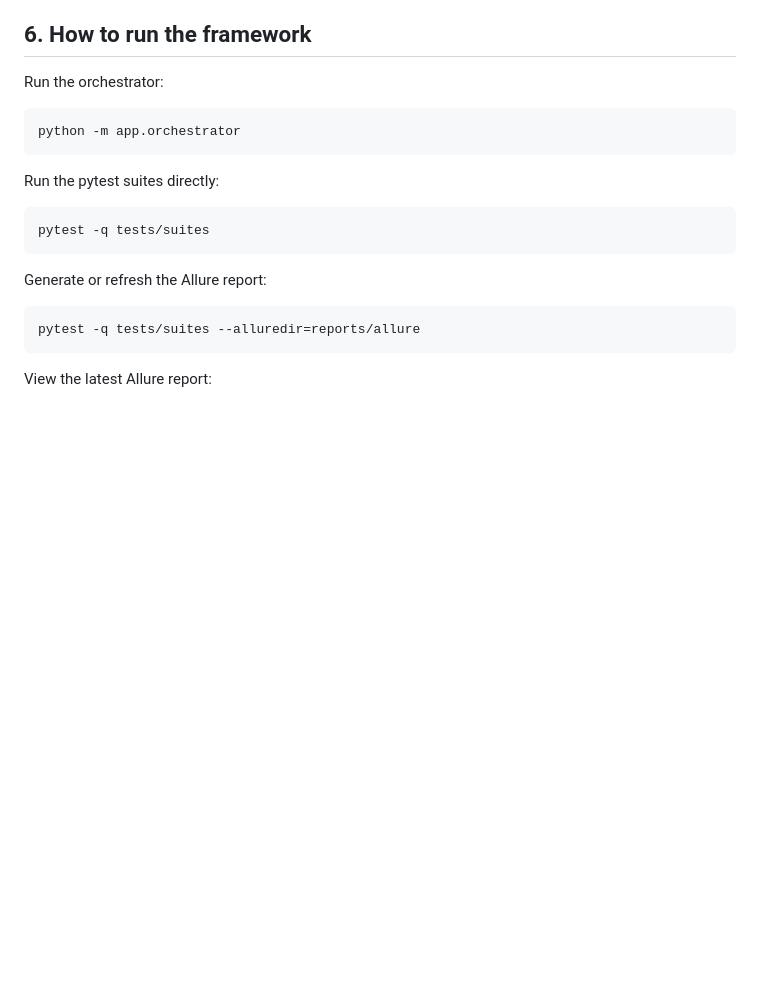
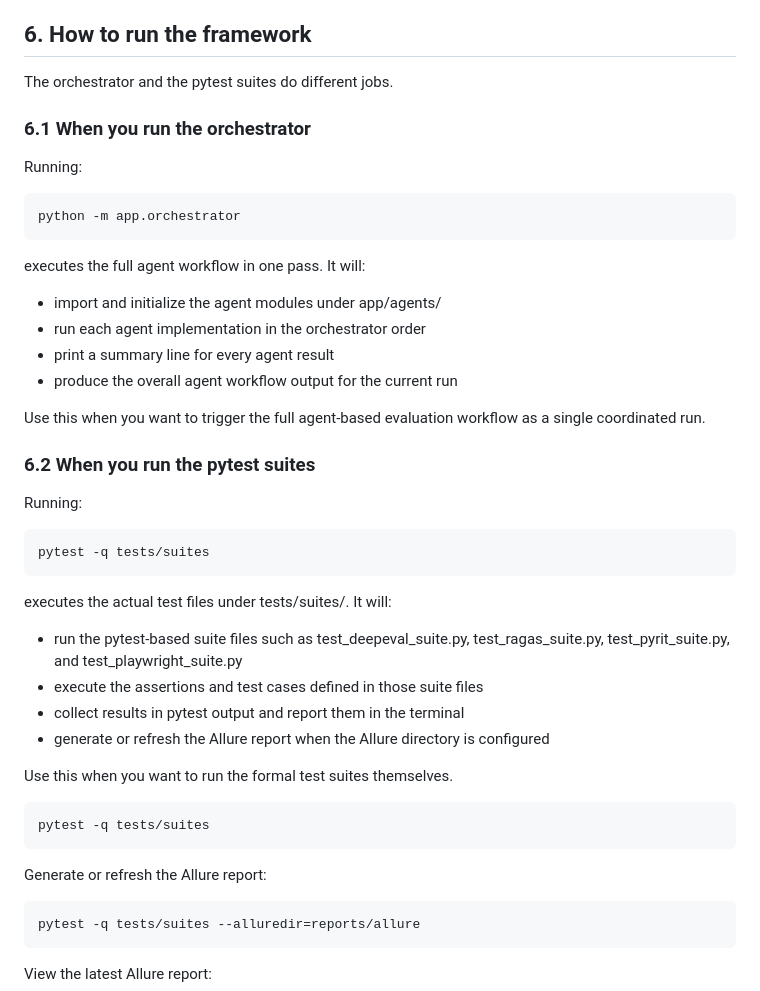
Before and after one commit to someshjain8157/Agentic-AI-Testing, a Markdown page: README-agentic-ai-testing-framework.md, the part around the change. GitHub-like rendering; blank space fills up the shorter version.

````diff
--- a/README-agentic-ai-testing-framework.md
+++ b/README-agentic-ai-testing-framework.md
@@ -100,13 +100,39 @@ When you run the framework, the following artifacts are produced:
 
 ## 6. How to run the framework
 
-Run the orchestrator:
+The orchestrator and the pytest suites do different jobs.
+
+### 6.1 When you run the orchestrator
+
+Running:
 
 ```powershell
 python -m app.orchestrator
 ```
 
-Run the pytest suites directly:
+executes the full agent workflow in one pass. It will:
+- import and initialize the agent modules under app/agents/
+- run each agent implementation in the orchestrator order
+- print a summary line for every agent result
+- produce the overall agent workflow output for the current run
+
+Use this when you want to trigger the full agent-based evaluation workflow as a single coordinated run.
+
+### 6.2 When you run the pytest suites
+
+Running:
+
+```powershell
+pytest -q tests/suites
+```
+
+executes the actual test files under tests/suites/. It will:
+- run the pytest-based suite files such as test_deepeval_suite.py, test_ragas_suite.py, test_pyrit_suite.py, and test_playwright_suite.py
+- execute the assertions and test cases defined in those suite files
+- collect results in pytest output and report them in the terminal
+- generate or refresh the Allure report when the Allure directory is configured
+
+Use this when you want to run the formal test suites themselves.
 
 ```powershell
 pytest -q tests/suites
````
